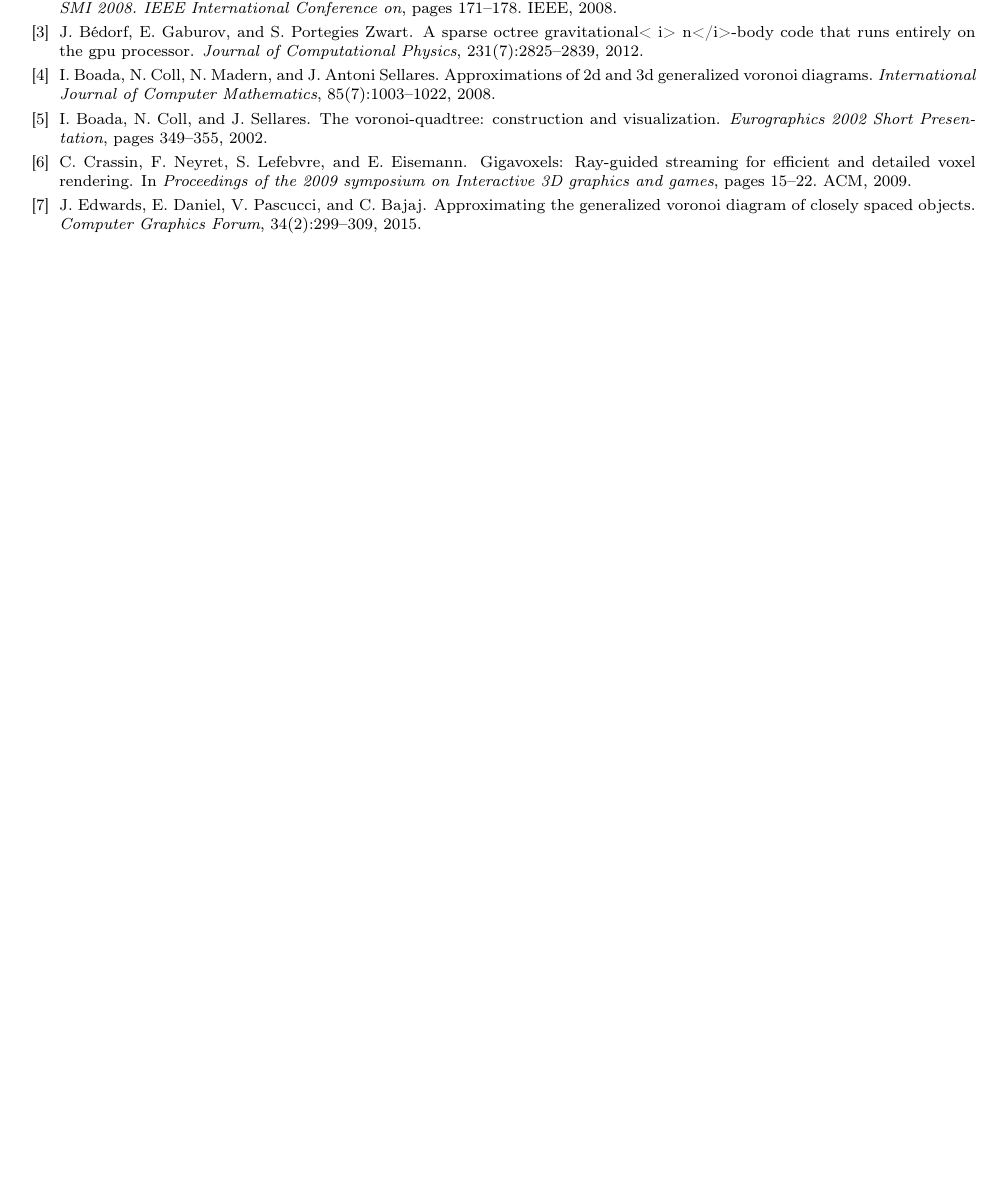
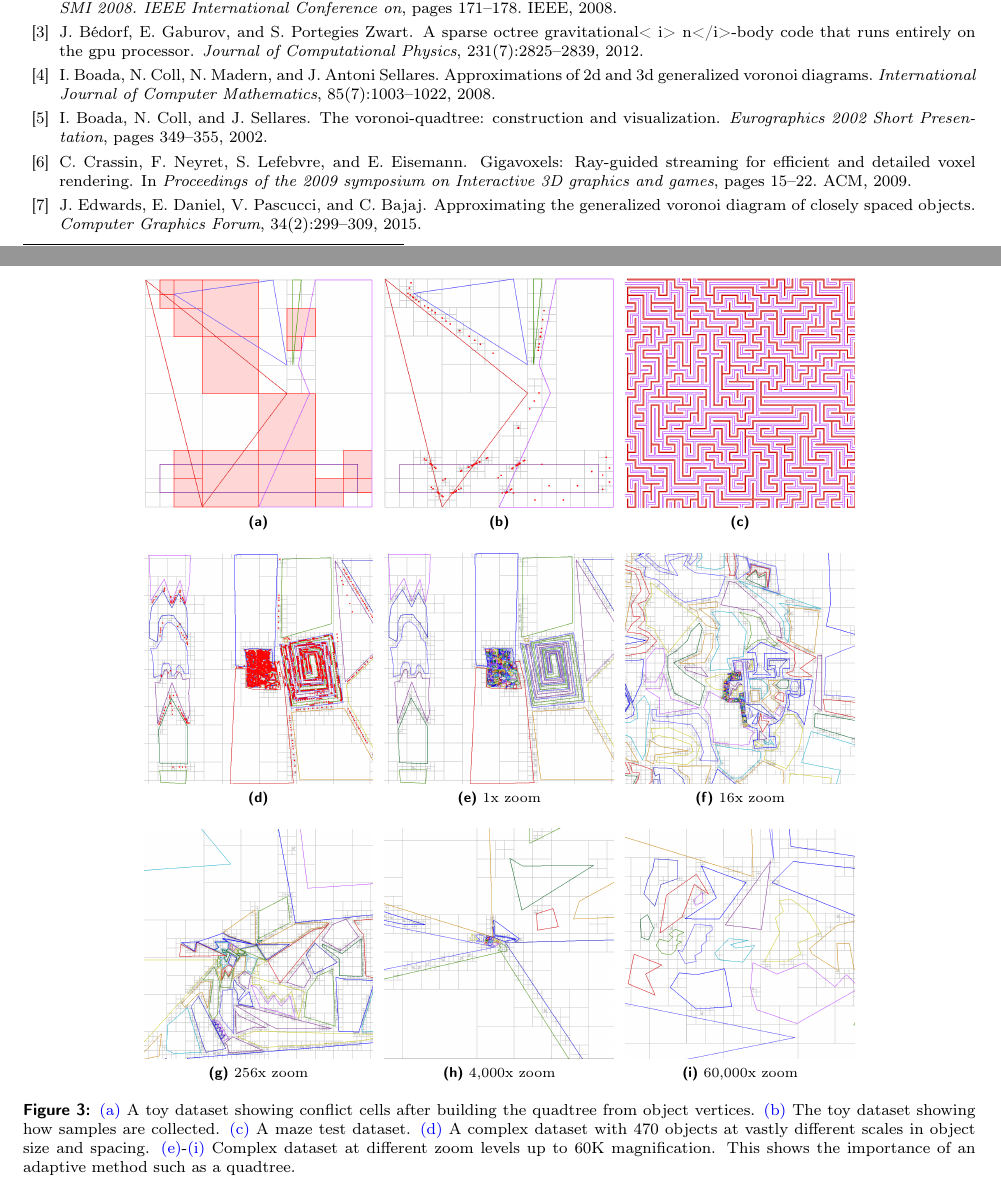
Before and after one commit to edwardsjohnmartin/pgvd-paper, a LaTeX document (paper.tex): part of page 6 of 7 before the commit and two parts of pages 6 and 7 of 8 after it, the two joined at a grey line, cut so that both start at the same text, the shorter picture padded with empty space. Compiled offline with pdfLaTeX.

Commit message:
Various changes, include results section

```diff
--- a/paper.tex
+++ b/paper.tex
@@ -20,7 +20,7 @@
 
 \input{common}
 
-\usepackage[inline]{showlabels}
+%\usepackage[inline]{showlabels}
 
 %-------------------------------------------------------------------------
 \begin{document}
@@ -537 +545,15 @@ Our implementation\footnote{Source code is available at \url{http://cedmav.org/r
 
+\begin{figure}
+  \centering
+  \subfloat[][]{
+    \label{fig:simple-conflicts}
+    \includegraphics[width=0.24\columnwidth]{simple-conflict.png} }
+  \subfloat[][]{
+    \label{fig:simple-samples}
+    \includegraphics[width=0.24\columnwidth]{simple-samples.png} }
+%  \subfloat[][]{
+%    \label{fig:simple}
+%    \includegraphics[width=0.24\columnwidth]{simple.png} }
+  \subfloat[][]{
+    \label{fig:glines}
+    \includegraphics[width=0.24\columnwidth]{glines.png} }
@@ -539,4 +560,34 @@ Our implementation\footnote{Source code is available at \url{http://cedmav.org/r
 
+  \subfloat[][]{
+    \label{fig:ut1-samples}
+    \includegraphics[width=0.24\columnwidth]{ut1-samples.png} }
+  \subfloat[][1x zoom]{
+    \label{fig:ut1}
+    \includegraphics[width=0.24\columnwidth]{ut1.png} }
+  \subfloat[][16x zoom]{
+    \label{fig:ut2}
+    \includegraphics[width=0.24\columnwidth]{ut2.png} }
+
+  \subfloat[][256x zoom]{
+    \label{fig:ut3}
+    \includegraphics[width=0.24\columnwidth]{ut3.png} }
+  \subfloat[][4,000x zoom]{
+    \label{fig:ut4}
+    \includegraphics[width=0.24\columnwidth]{ut4.png} }
+  \subfloat[][60,000x zoom]{
+    \label{fig:ut5}
+    \includegraphics[width=0.24\columnwidth]{ut5.png} }
+
+  \caption{
+    \protect\subref{fig:simple-conflicts} A toy dataset showing conflict cells after building the quadtree from object vertices.
+    \protect\subref{fig:simple-samples} The toy dataset showing how samples are collected.
+%    \protect\subref{fig:simple} def
+    \protect\subref{fig:glines} A maze test dataset.
+    \protect\subref{fig:ut1-samples} A complex dataset with 470 objects at vastly different scales in object size and spacing.
+    \protect\subref{fig:ut1}-\protect\subref{fig:ut5} Complex dataset at different zoom levels up to 60K magnification. This shows the importance of an adaptive method such as a quadtree.
+  }
+  \label{fig:results}
+\end{figure}
 
 % # quadtree vertices
 %  52K ./viewer3 -l 8 ~/data/gears/gear[1-3].obj
```
Also changed, not shown: figs/glines.png (added), figs/simple-conflict.png (added), figs/simple-samples.png (added), figs/simple.png (added), figs/ut1-samples.png (added), figs/ut1.png (added), figs/ut2.png (added), figs/ut3.png (added), figs/ut4.png (added), figs/ut5.png (added), paper.pdf, paper.tex (83 more changed lines), 5 other files.
